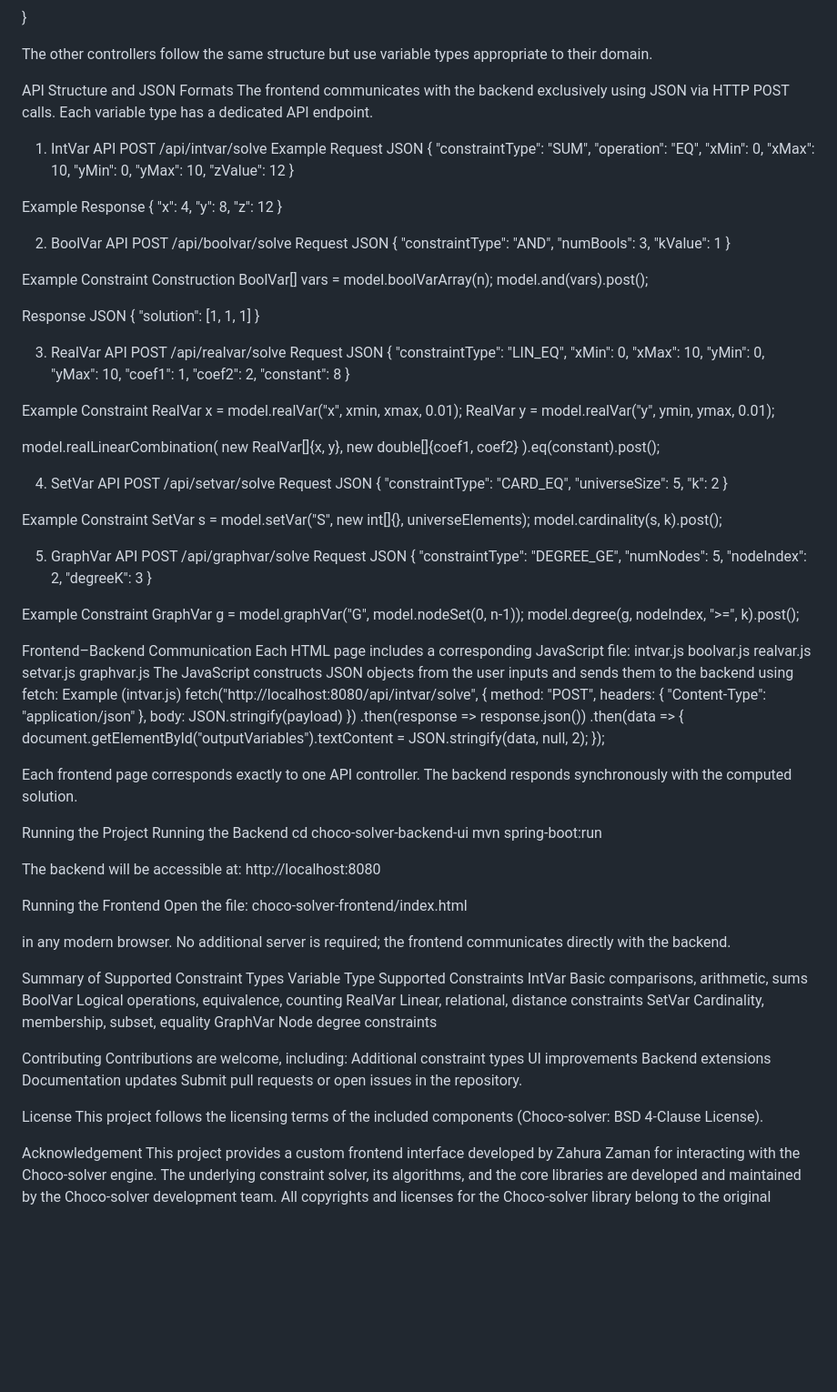
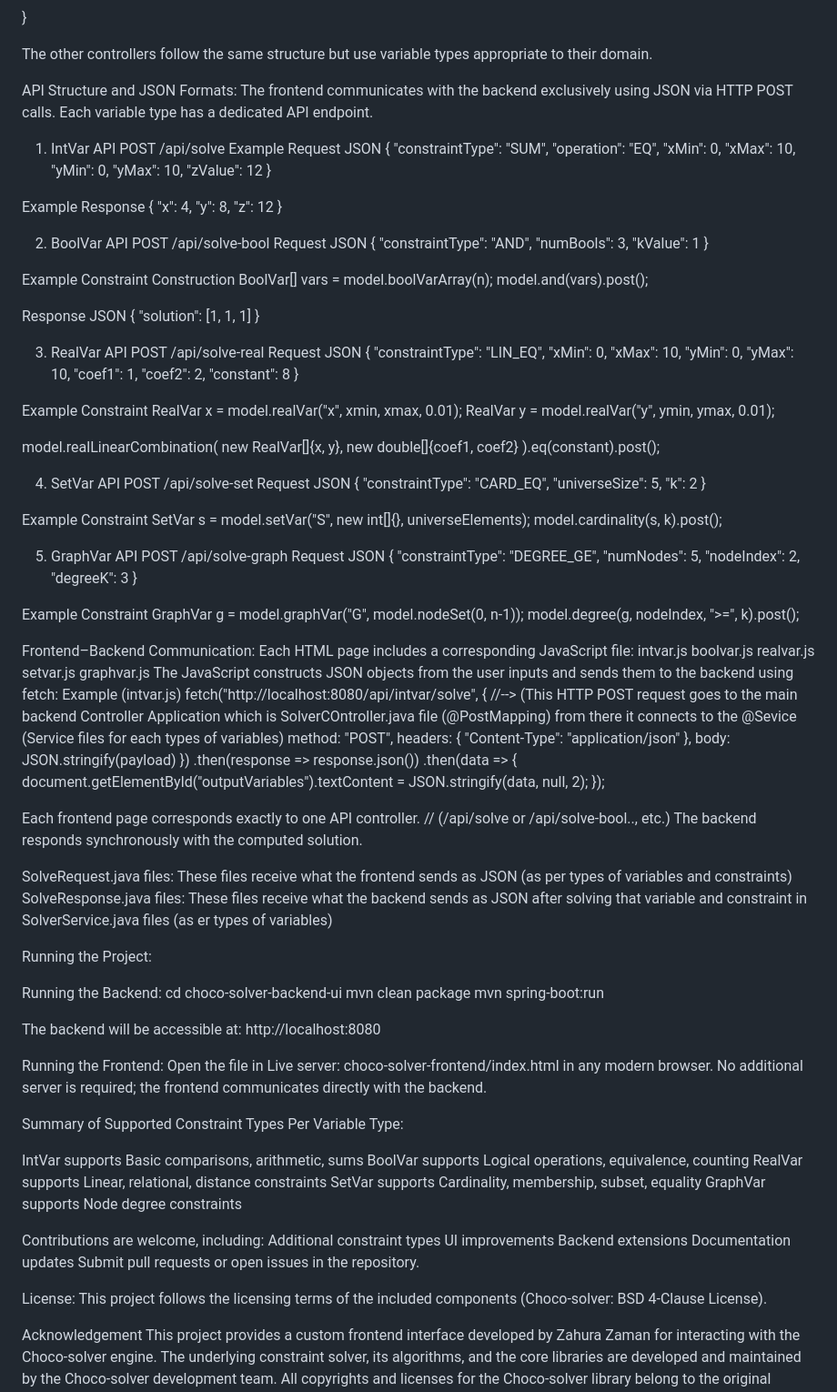
Before and after one commit to zahurazaman-cs/Software_Engineering, a Markdown page: README.md, the part around one of its changes. Shown at 91% size. Rendered like a GitHub page; blank space fills up the shorter version.

Commit message:
Refactor README for improved documentation clarity
Updated README.md to improve clarity and structure of project documentation, including sections on overview, architecture, requirements, API structure, and supported constraint types.

```diff
--- a/README.md
+++ b/README.md
@@ -142,11 +151,11 @@ public ResponseEntity<?> solveIntVar(@RequestBody IntVarRequest request) {
 
 The other controllers follow the same structure but use variable types appropriate to their domain.
 
-API Structure and JSON Formats
+API Structure and JSON Formats:
 The frontend communicates with the backend exclusively using JSON via HTTP POST calls.
 Each variable type has a dedicated API endpoint.
 1. IntVar API
-POST /api/intvar/solve
+POST /api/solve
 Example Request JSON
 {
   "constraintType": "SUM",
@@ -167,7 +176,7 @@ Example Response
 
 
 2. BoolVar API
-POST /api/boolvar/solve
+POST /api/solve-bool
 Request JSON
 {
   "constraintType": "AND",
@@ -186,7 +195,7 @@ Response JSON
 
 
 3. RealVar API
-POST /api/realvar/solve
+POST /api/solve-real
 Request JSON
 {
   "constraintType": "LIN_EQ",
@@ -210,7 +219,7 @@ model.realLinearCombination(
 
 
 4. SetVar API
-POST /api/setvar/solve
+POST /api/solve-set
 Request JSON
 {
   "constraintType": "CARD_EQ",
@@ -224,7 +233,7 @@ model.cardinality(s, k).post();
 
 
 5. GraphVar API
-POST /api/graphvar/solve
+POST /api/solve-graph
 Request JSON
 {
   "constraintType": "DEGREE_GE",
@@ -238,7 +247,7 @@ GraphVar g = model.graphVar("G", model.nodeSet(0, n-1));
 model.degree(g, nodeIndex, ">=", k).post();
 
 
-Frontend–Backend Communication
+Frontend–Backend Communication:
 Each HTML page includes a corresponding JavaScript file:
 intvar.js
 boolvar.js
@@ -247,7 +256,7 @@ setvar.js
 graphvar.js
 The JavaScript constructs JSON objects from the user inputs and sends them to the backend using fetch:
 Example (intvar.js)
-fetch("http://localhost:8080/api/intvar/solve", {
+fetch("http://localhost:8080/api/intvar/solve", {   //--> (This HTTP POST request goes to the main backend Controller Application which is   SolverCOntroller.java file (@PostMapping) from there it connects to the @Sevice (Service files for each types of variables)
     method: "POST",
     headers: {
         "Content-Type": "application/json"
@@ -259,40 +268,36 @@ fetch("http://localhost:8080/api/intvar/solve", {
     document.getElementById("outputVariables").textContent = JSON.stringify(data, null, 2);
 });
 
-Each frontend page corresponds exactly to one API controller.
+Each frontend page corresponds exactly to one API controller. // (/api/solve or /api/solve-bool.., etc.)
 The backend responds synchronously with the computed solution.
 
-Running the Project
-Running the Backend
+SolveRequest.java files: These files receive what the frontend sends as JSON (as per types of variables and constraints)
+SolveResponse.java files: These files receive what the backend sends as JSON after solving that variable and constraint in SolverService.java files (as er types of variables)
+
+Running the Project:
+
+Running the Backend:
 cd choco-solver-backend-ui
+mvn clean package
 mvn spring-boot:run
 
 The backend will be accessible at:
 http://localhost:8080
 
-Running the Frontend
-Open the file:
-choco-solver-frontend/index.html
-
-in any modern browser.
+Running the Frontend:
+Open the file in Live server:
+choco-solver-frontend/index.html in any modern browser.
 No additional server is required; the frontend communicates directly with the backend.
 
-Summary of Supported Constraint Types
-Variable Type
-Supported Constraints
-IntVar
-Basic comparisons, arithmetic, sums
-BoolVar
-Logical operations, equivalence, counting
-RealVar
-Linear, relational, distance constraints
-SetVar
-Cardinality, membership, subset, equality
-GraphVar
-Node degree constraints
+Summary of Supported Constraint Types Per Variable Type:
+
+IntVar supports Basic comparisons, arithmetic, sums
+BoolVar supports Logical operations, equivalence, counting
+RealVar supports Linear, relational, distance constraints
+SetVar supports Cardinality, membership, subset, equality
+GraphVar supports Node degree constraints
 
 
-Contributing
 Contributions are welcome, including:
 Additional constraint types
 UI improvements
@@ -300,7 +305,7 @@ Backend extensions
 Documentation updates
 Submit pull requests or open issues in the repository.
 
-License
+License:
 This project follows the licensing terms of the included components (Choco-solver: BSD 4-Clause License).
 
 Acknowledgement
```
Also changed, not shown: other parts of README.md (+22 -13 lines).
